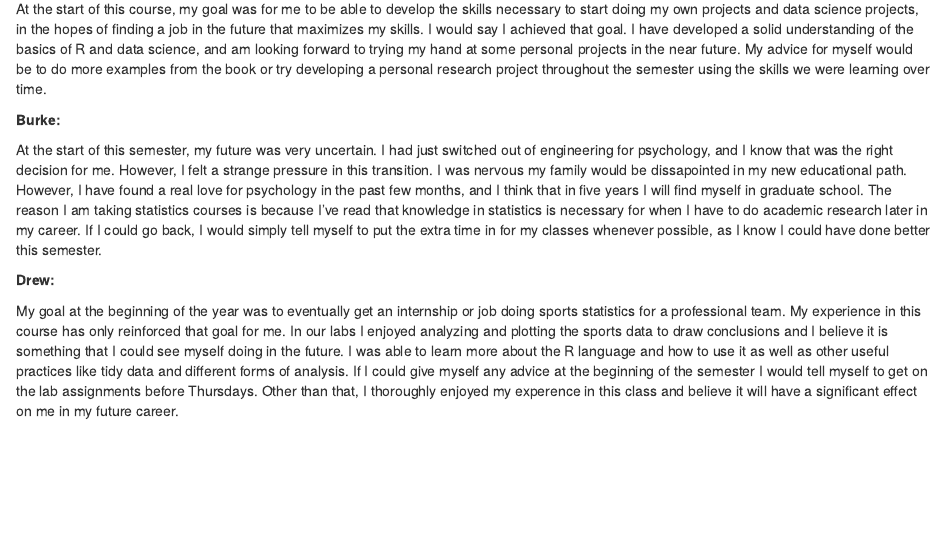
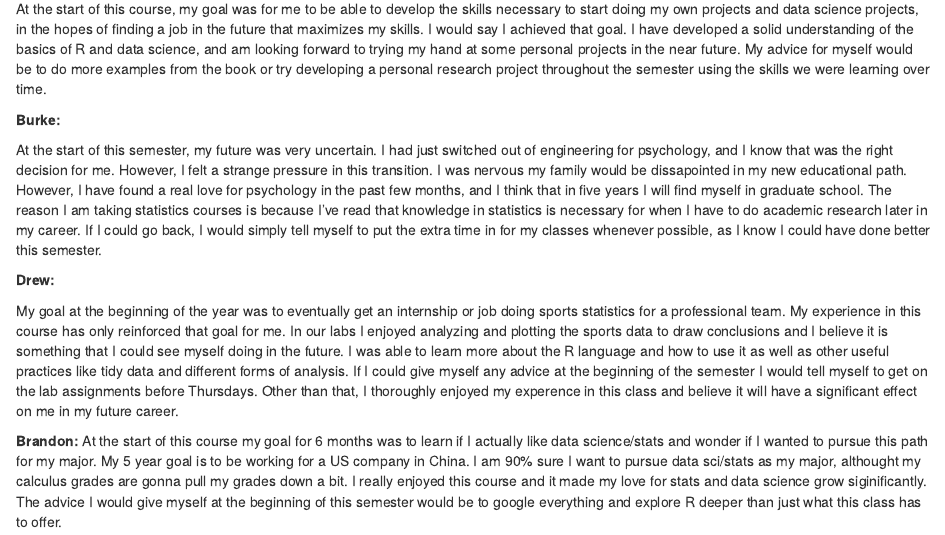
Before and after one commit to drewhoffman2/Lab15, an R Markdown document (LA15_DataBetas.rmd): the page in a window 1100 px wide, from 8300 px down. Rendered offline with R 4.5, knitr and Pandoc, with nearby package versions; code that draws random numbers runs with fixed seeds of ours; common packages that the code uses without loading them are loaded.

Commit message:
Redo of Brandons stuff

```diff
--- a/LA15_DataBetas.rmd
+++ b/LA15_DataBetas.rmd
@@ -376,3 +376,6 @@ At the start of this semester, my future was very uncertain. I had just switched
 **Drew:**
 
 My goal at the beginning of the year was to eventually get an internship or job doing sports statistics for a professional team. My experience in this course has only reinforced that goal for me. In our labs I enjoyed analyzing and plotting the sports data to draw conclusions and I believe it is something that I could see myself doing in the future. I was able to learn more about the R language and how to use it as well as other useful practices like tidy data and different forms of analysis. If I could give myself any advice at the beginning of the semester I would tell myself to get on the lab assignments before Thursdays. Other than that, I thoroughly enjoyed my experence in this class and believe it will have a significant effect on me in my future career.
+
+**Brandon:**
+At the start of this course my goal for 6 months was to learn if I actually like data science/stats and wonder if I wanted to pursue this path for my major. My 5 year goal is to be working for a US company in China. I am 90% sure I want to pursue data sci/stats as my major, althought my calculus grades are gonna pull my grades down a bit. I really enjoyed this course and it made my love for stats and data science grow siginificantly. The advice I would give myself at the beginning of this semester would be to google everything and explore R deeper than just what this class has to offer.
```
